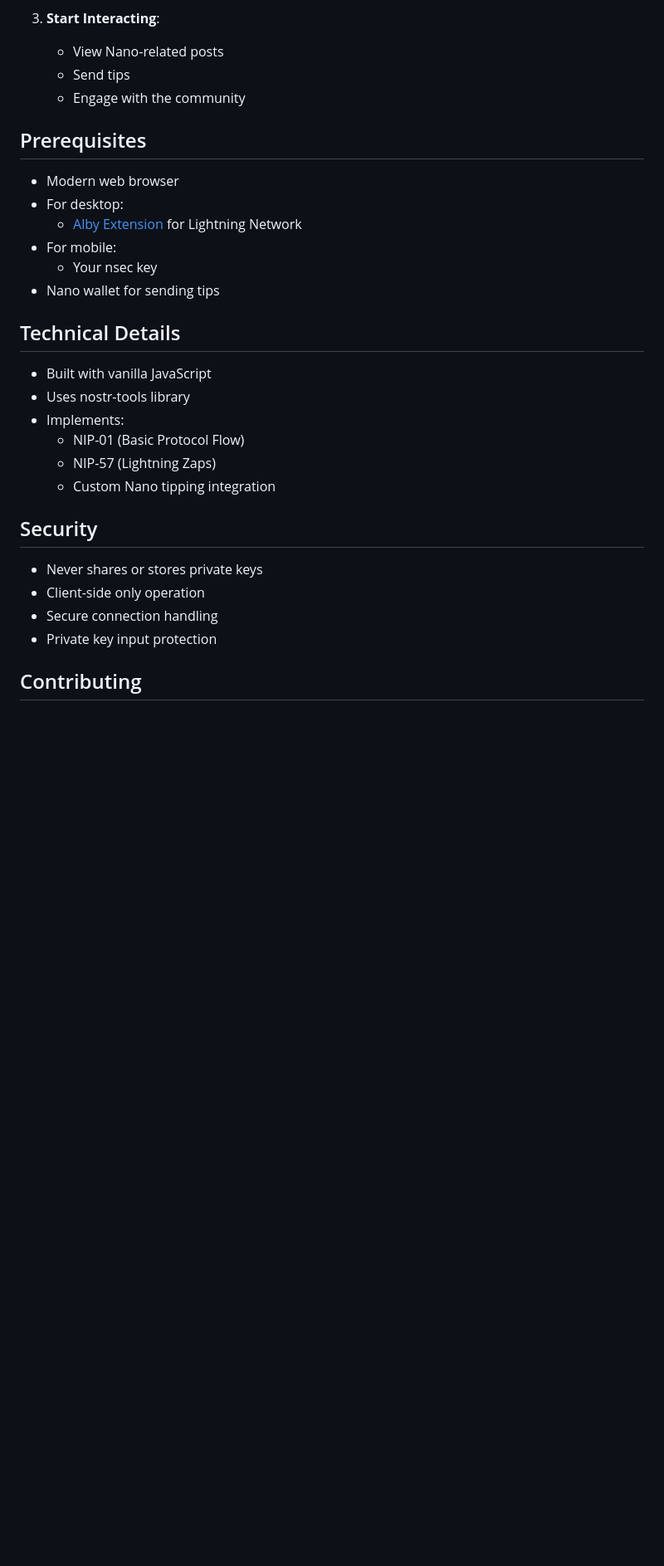
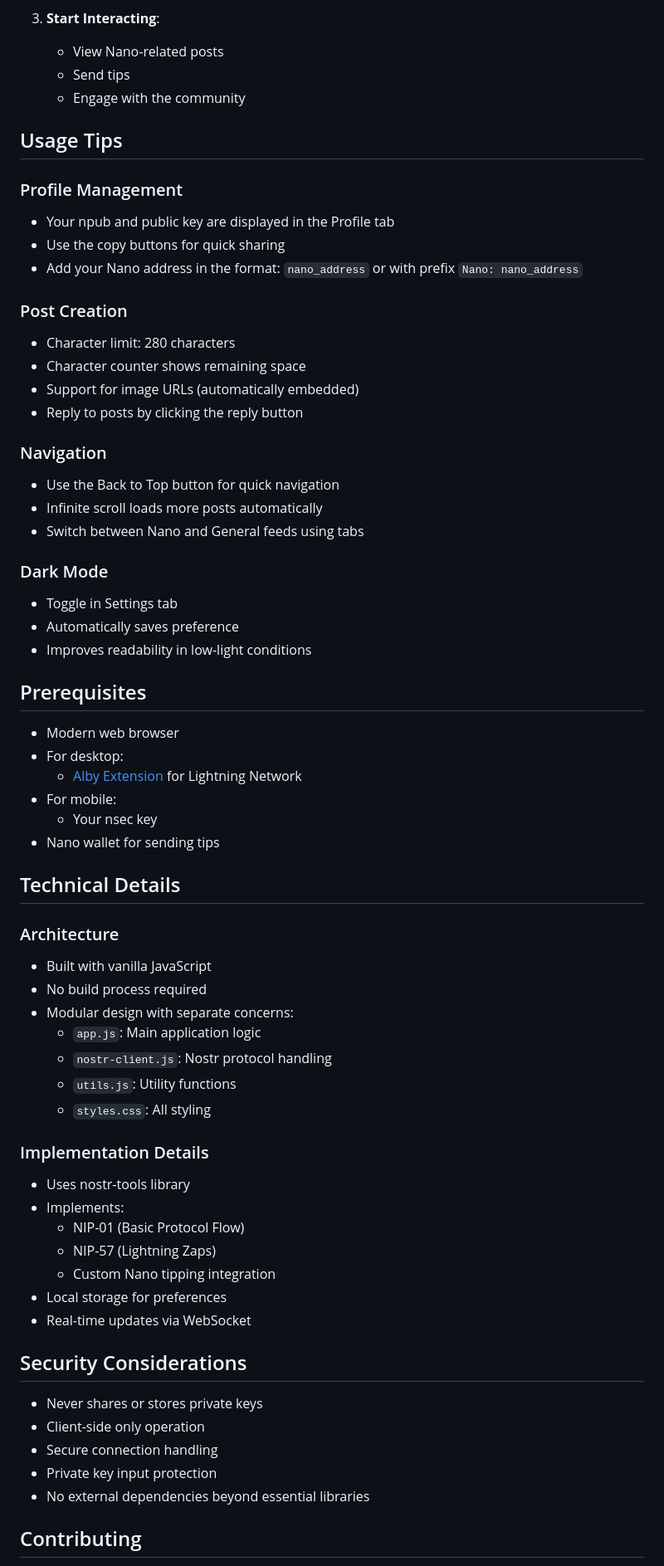
Before and after one commit to Mnpezz/xnostr, a Markdown page: README.md, the part around one of its changes. Shown at 83% size. Drawn GitHub-style; blank space fills up the shorter version.

```diff
--- a/README.md
+++ b/README.md
@@ -78,6 +111,29 @@ Live at https://mnpezz.github.io/xnostr/
    - Send tips
    - Engage with the community
 
+## Usage Tips
+
+### Profile Management
+- Your npub and public key are displayed in the Profile tab
+- Use the copy buttons for quick sharing
+- Add your Nano address in the format: `nano_address` or with prefix `Nano: nano_address`
+
+### Post Creation
+- Character limit: 280 characters
+- Character counter shows remaining space
+- Support for image URLs (automatically embedded)
+- Reply to posts by clicking the reply button
+
+### Navigation
+- Use the Back to Top button for quick navigation
+- Infinite scroll loads more posts automatically
+- Switch between Nano and General feeds using tabs
+
+### Dark Mode
+- Toggle in Settings tab
+- Automatically saves preference
+- Improves readability in low-light conditions
+
 ## Prerequisites
 
 - Modern web browser
@@ -89,19 +145,31 @@ Live at https://mnpezz.github.io/xnostr/
 
 ## Technical Details
 
+### Architecture
 - Built with vanilla JavaScript
+- No build process required
+- Modular design with separate concerns:
+  - `app.js`: Main application logic
+  - `nostr-client.js`: Nostr protocol handling
+  - `utils.js`: Utility functions
+  - `styles.css`: All styling
+
+### Implementation Details
 - Uses nostr-tools library
 - Implements:
   - NIP-01 (Basic Protocol Flow)
   - NIP-57 (Lightning Zaps)
   - Custom Nano tipping integration
+- Local storage for preferences
+- Real-time updates via WebSocket
 
-## Security
+## Security Considerations
 
 - Never shares or stores private keys
 - Client-side only operation
 - Secure connection handling
 - Private key input protection
+- No external dependencies beyond essential libraries
 
 ## Contributing
 
```
Also changed, not shown: other parts of README.md (+77 -11 lines).
